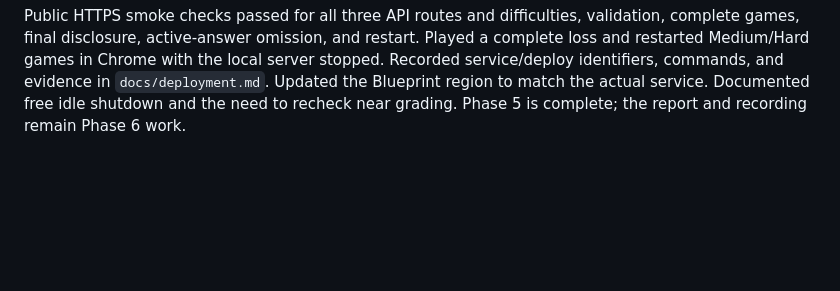
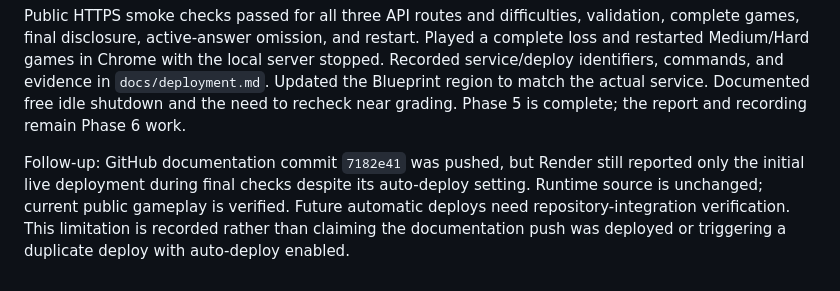
Before and after one commit to nebraassattar/web-based-hangman-game, a Markdown page: docs/development.md, the part around the change. Drawn GitHub-style; blank space fills up the shorter version.

Commit message:
docs: clarify verified live revision and auto-deploy observation

```diff
--- a/docs/development.md
+++ b/docs/development.md
@@ -174,3 +174,10 @@ server stopped. Recorded service/deploy identifiers, commands, and evidence in
 `docs/deployment.md`. Updated the Blueprint region to match the actual service.
 Documented free idle shutdown and the need to recheck near grading. Phase 5 is
 complete; the report and recording remain Phase 6 work.
+
+Follow-up: GitHub documentation commit `7182e41` was pushed, but Render still
+reported only the initial live deployment during final checks despite its
+auto-deploy setting. Runtime source is unchanged; current public gameplay is
+verified. Future automatic deploys need repository-integration verification.
+This limitation is recorded rather than claiming the documentation push was
+deployed or triggering a duplicate deploy with auto-deploy enabled.
```
Also changed, not shown: docs/deployment.md (+7 -3 lines).
